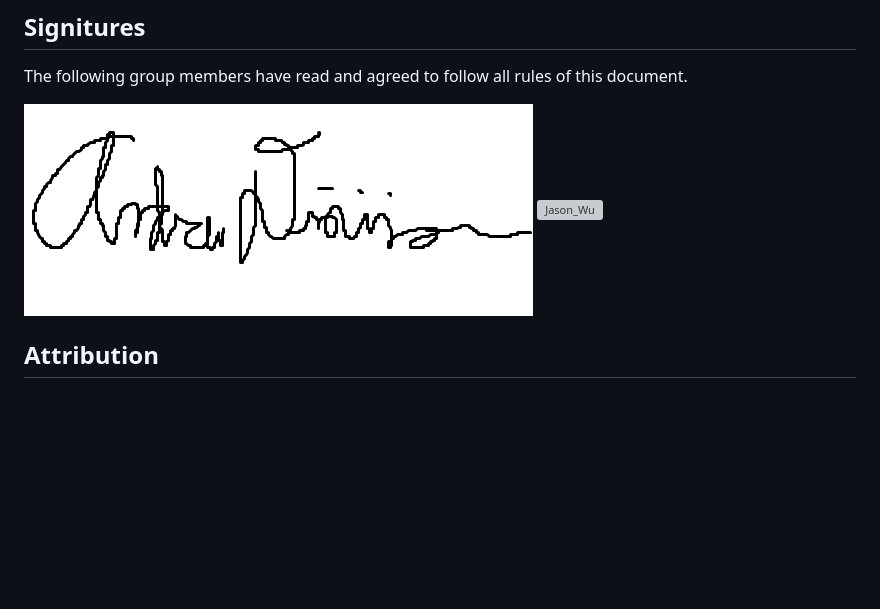
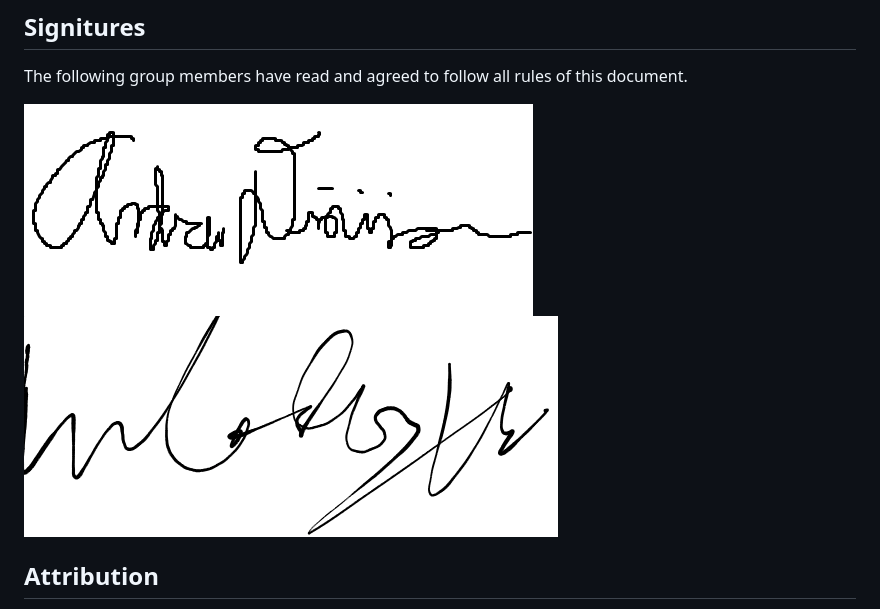
Before and after one commit to adionizio14/Group222, a Markdown page: CONDUCT.md, the part around the change. Drawn GitHub-style; blank space fills up the shorter version; grey boxes are pictures that could not be loaded.

```diff
--- a/CONDUCT.md
+++ b/CONDUCT.md
@@ -98,7 +98,7 @@ Each member will have a short time to talk about what they have been working on,
 The following group members have read and agreed to follow all rules of this document.
 
 ![Andrew Dionizio](src/dionizio_signiture.png)
-![Jason_Wu](src/jason_signiture.png)
+![Jason_Wu](src/jason_signature.png)
 
 ## Attribution
 
```
